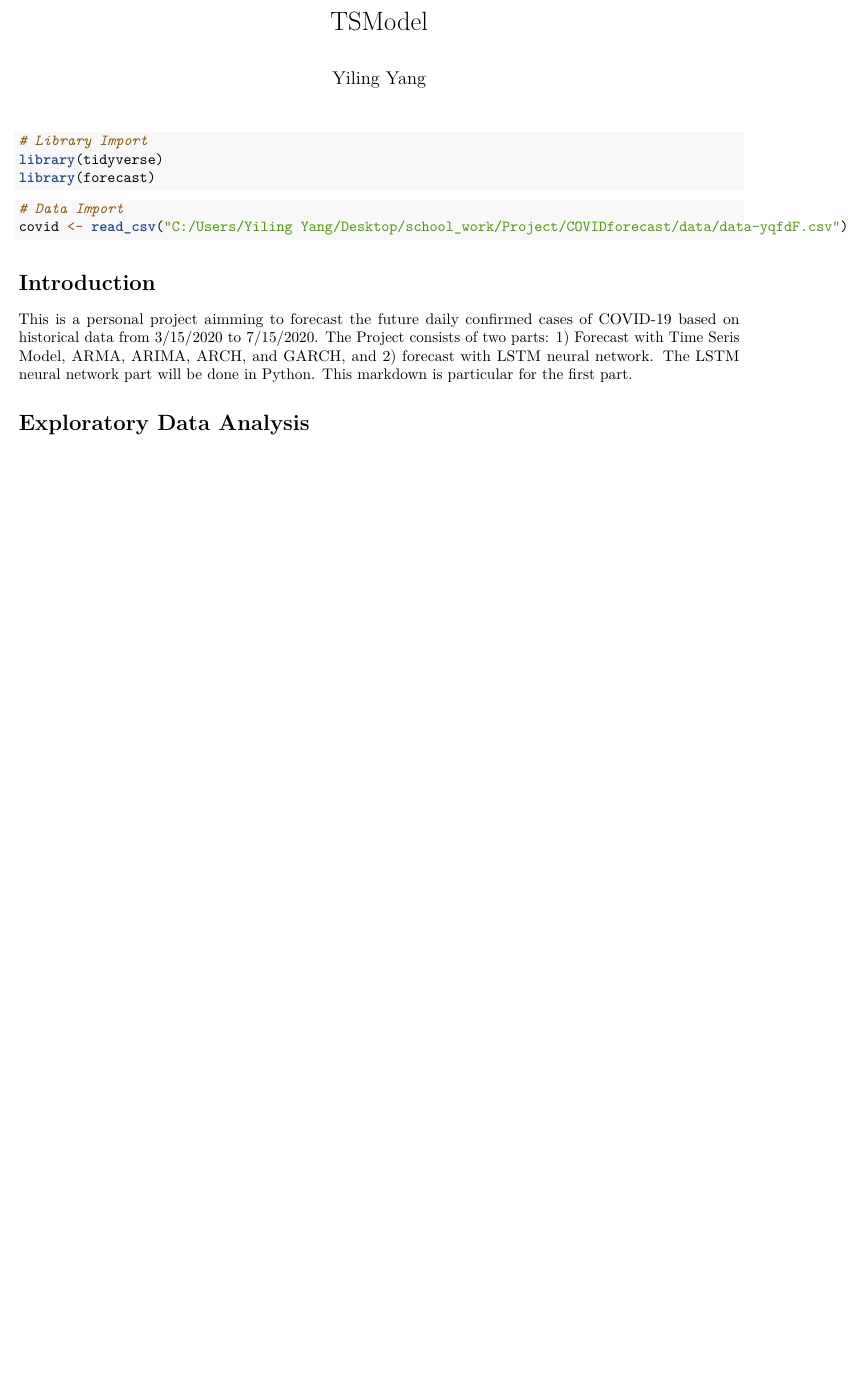
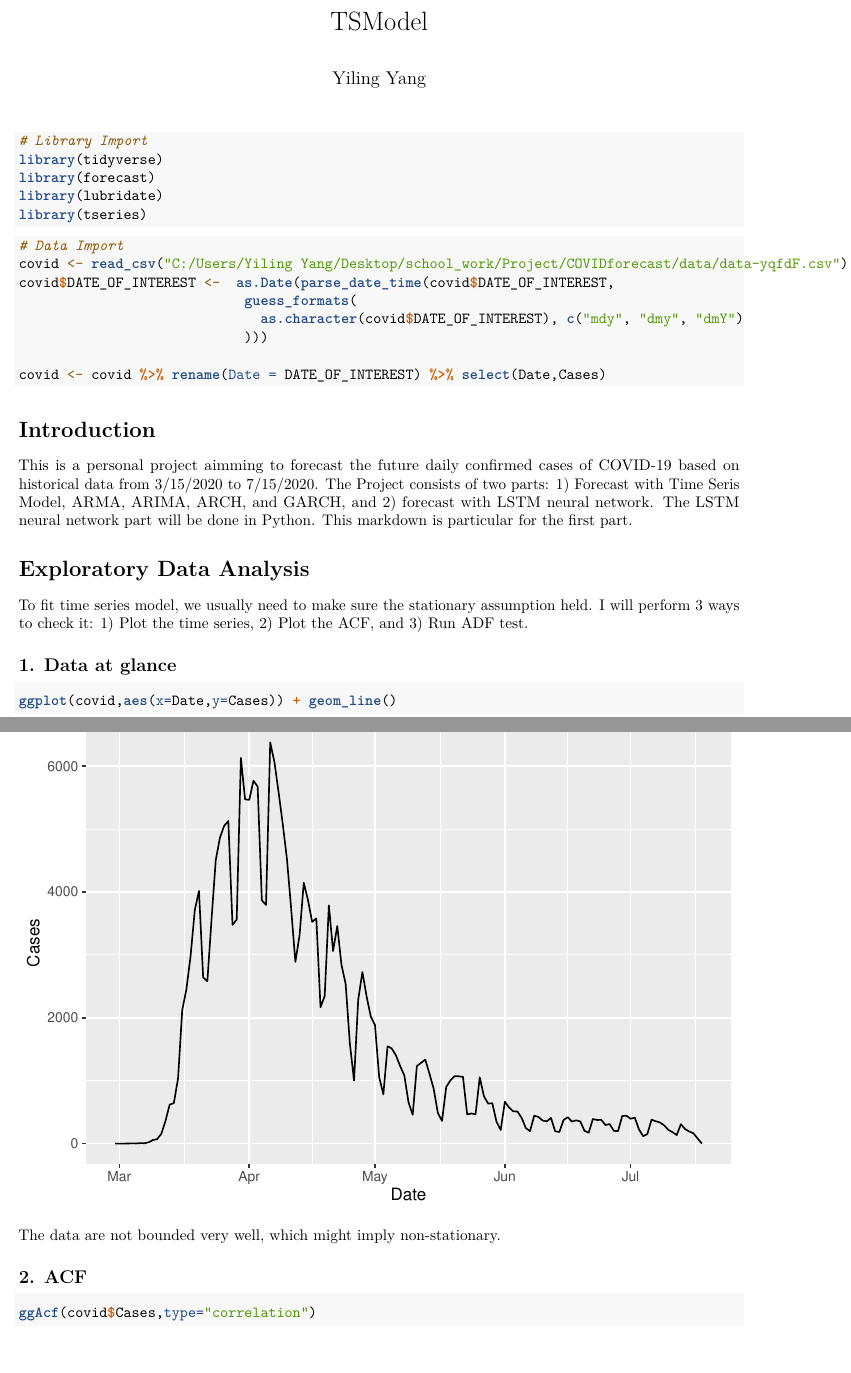
Before and after one commit to yy3018/COVIDforecast, an R Markdown document (TSModel/TSModel.Rmd): part of the page before the commit and two parts of pages 1 and 2 of 3 after it, the two joined at a grey line, cut so that both start at the same text, the shorter picture padded with empty space. Rendered offline with R 4.5, knitr and Pandoc, then LaTeX, with nearby package versions.

Commit message:
7/20/2020:
Finish examing the dataset, and ready for model fitting

````diff
--- a/TSModel/TSModel.Rmd
+++ b/TSModel/TSModel.Rmd
@@ -8,11 +8,19 @@ output: pdf_document
 # Library Import
 library(tidyverse)
 library(forecast)
+library(lubridate)
+library(tseries)
 ```
 
 ```{r,message=FALSE}
 # Data Import
 covid <- read_csv("C:/Users/Yiling Yang/Desktop/school_work/Project/COVIDforecast/data/data-yqfdF.csv")
+covid$DATE_OF_INTEREST <-  as.Date(parse_date_time(covid$DATE_OF_INTEREST,
+                            guess_formats(
+                              as.character(covid$DATE_OF_INTEREST), c("mdy", "dmy", "dmY")
+                            )))
+
+covid <- covid %>% rename(Date = DATE_OF_INTEREST) %>% select(Date,Cases)
 ```
 
 
@@ -21,3 +29,17 @@ covid <- read_csv("C:/Users/Yiling Yang/Desktop/school_work/Project/COVIDforecas
 This is a personal project aimming to forecast the future daily confirmed cases of COVID-19 based on historical data from 3/15/2020 to 7/15/2020. The Project consists of two parts: 1) Forecast with Time Seris Model, ARMA, ARIMA, ARCH, and GARCH, and 2) forecast with LSTM neural network. The LSTM neural network part will be done in Python. This markdown is particular for the first part.
 
 # Exploratory Data Analysis
+
+To fit time series model, we usually need to make sure the stationary assumption held. I will perform 3 ways to check it: 1) Plot the time series, 2) Plot the ACF, and 3) Run ADF test.
+
+## 1. Data at glance
+
+```{r}
+ggplot(covid,aes(x=Date,y=Cases)) + geom_line()
+```
+
+The data are not bounded very well, which might imply non-stationary.
+
+## 2. ACF
+```{r}
+ggAcf(covid$Cases,type="correlation")
````
Also changed, not shown: TSModel/TSModel.Rmd (15 more changed lines).
